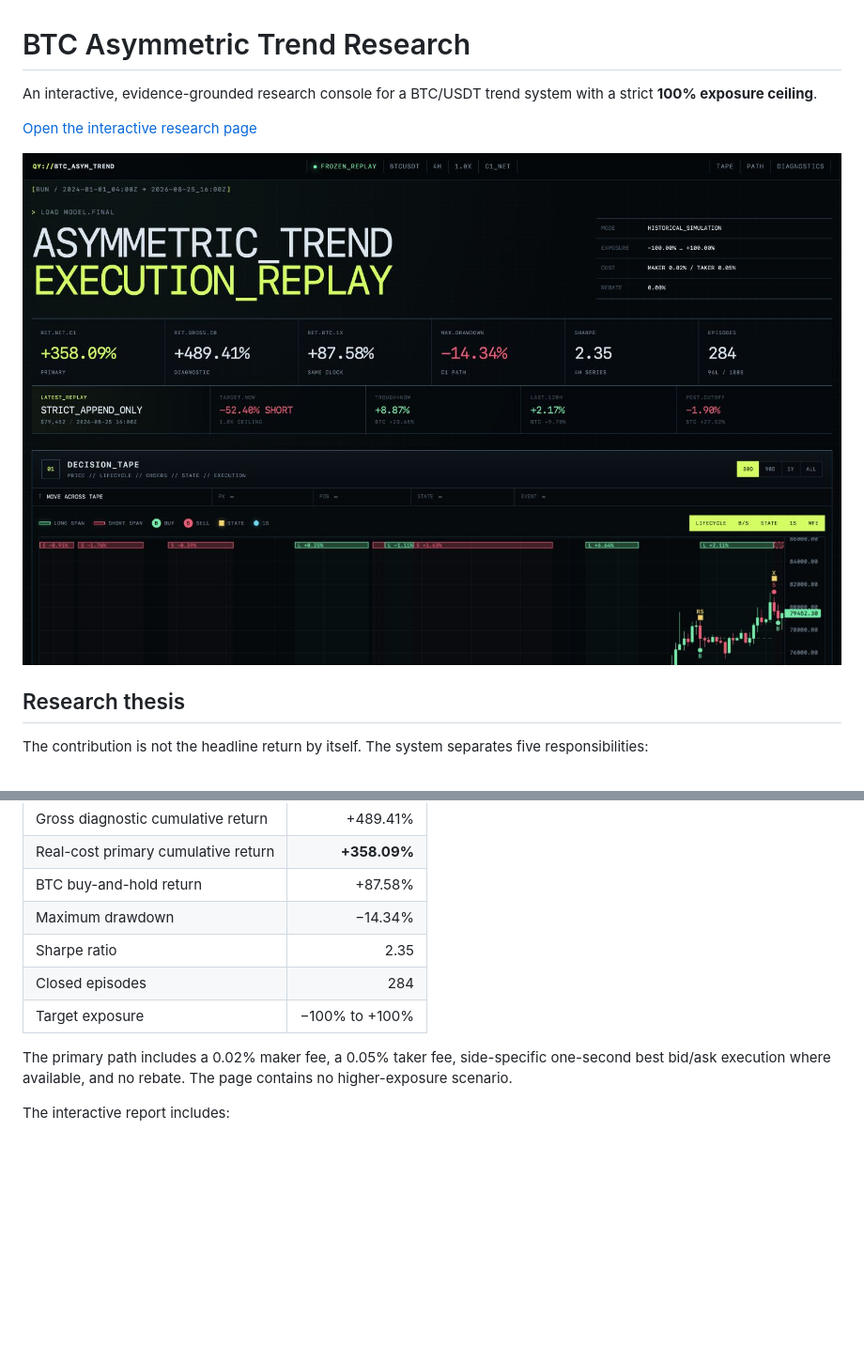
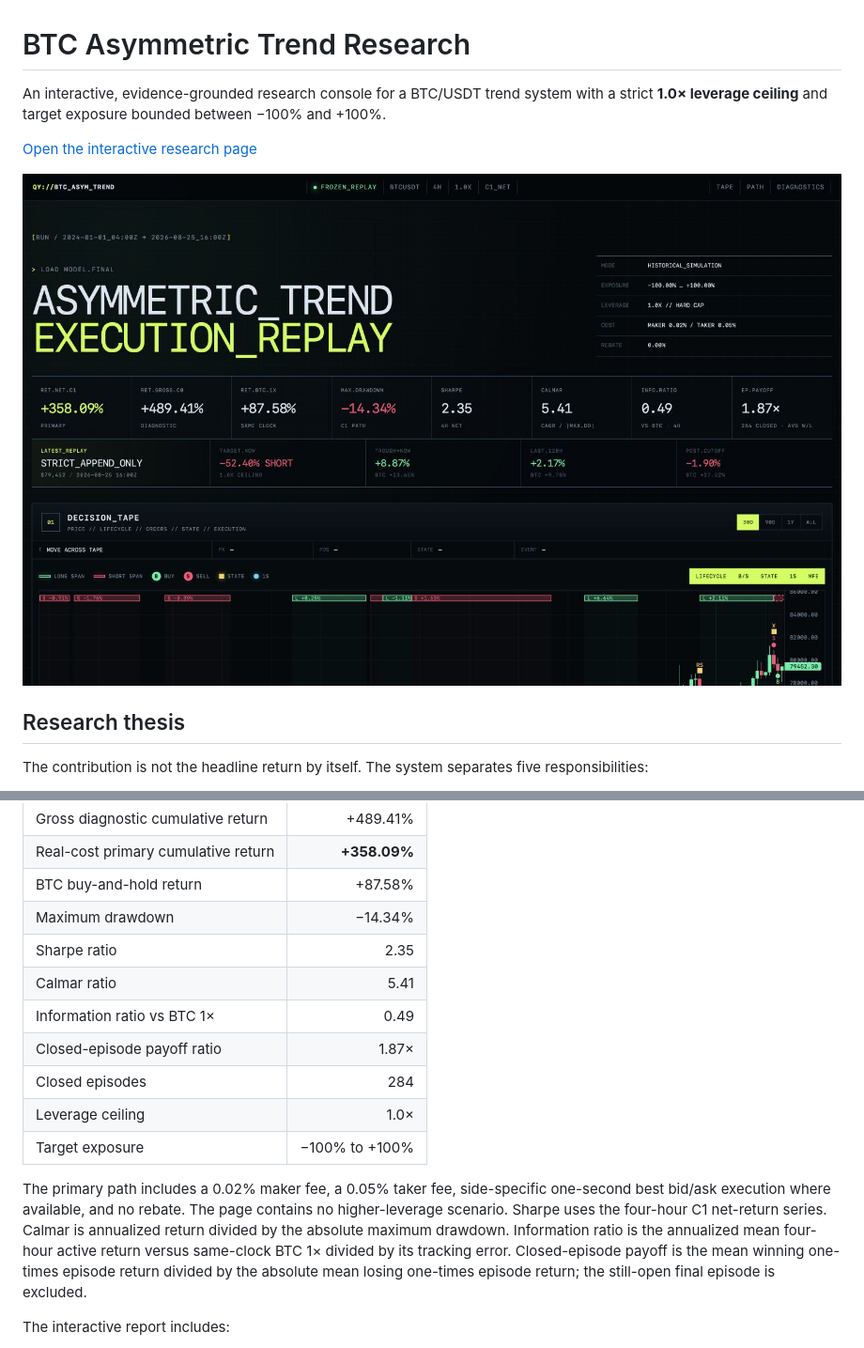
Before and after one commit to ChandlerYao720/btc-asymmetric-trend-research, a Markdown page: README.md, 2 parts joined by grey strips. Shown: that part at 94% size. GitHub-like rendering; pictures changed too: assets/preview.png; blank space fills up the shorter version.

Commit message:
Add leverage and risk-adjusted metrics

```diff
--- a/README.md
+++ b/README.md
@@ -1,10 +1,10 @@
 # BTC Asymmetric Trend Research
 
-An interactive, evidence-grounded research console for a BTC/USDT trend system with a strict **100% exposure ceiling**.
+An interactive, evidence-grounded research console for a BTC/USDT trend system with a strict **1.0× leverage ceiling** and target exposure bounded between −100% and +100%.
 
 [Open the interactive research page](https://chandleryao720.github.io/btc-asymmetric-trend-research/)
 
-![Interactive BTC strategy research preview](assets/preview.png?v=20260826)
+![Interactive BTC strategy research preview](assets/preview.png?v=20260826b)
 
 ## Research thesis
 
@@ -25,10 +25,14 @@ The contribution is not the headline return by itself. The system separates five
 | BTC buy-and-hold return | +87.58% |
 | Maximum drawdown | −14.34% |
 | Sharpe ratio | 2.35 |
+| Calmar ratio | 5.41 |
+| Information ratio vs BTC 1× | 0.49 |
+| Closed-episode payoff ratio | 1.87× |
 | Closed episodes | 284 |
+| Leverage ceiling | 1.0× |
 | Target exposure | −100% to +100% |
 
-The primary path includes a 0.02% maker fee, a 0.05% taker fee, side-specific one-second best bid/ask execution where available, and no rebate. The page contains no higher-exposure scenario.
+The primary path includes a 0.02% maker fee, a 0.05% taker fee, side-specific one-second best bid/ask execution where available, and no rebate. The page contains no higher-leverage scenario. Sharpe uses the four-hour C1 net-return series. Calmar is annualized return divided by the absolute maximum drawdown. Information ratio is the annualized mean four-hour active return versus same-clock BTC 1× divided by its tracking error. Closed-episode payoff is the mean winning one-times episode return divided by the absolute mean losing one-times episode return; the still-open final episode is excluded.
 
 The interactive report includes:
 
```
Also changed, not shown: 4 other files.
